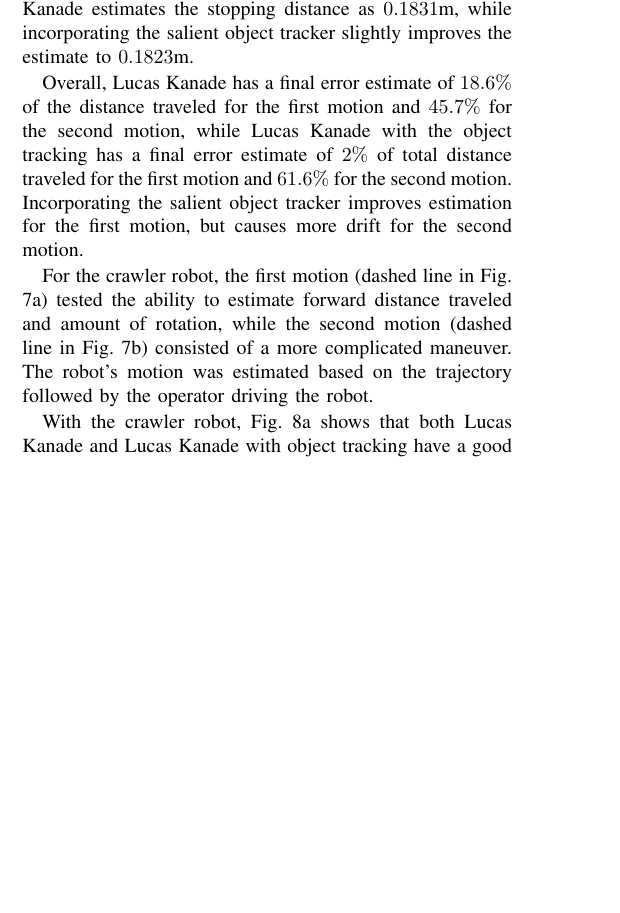
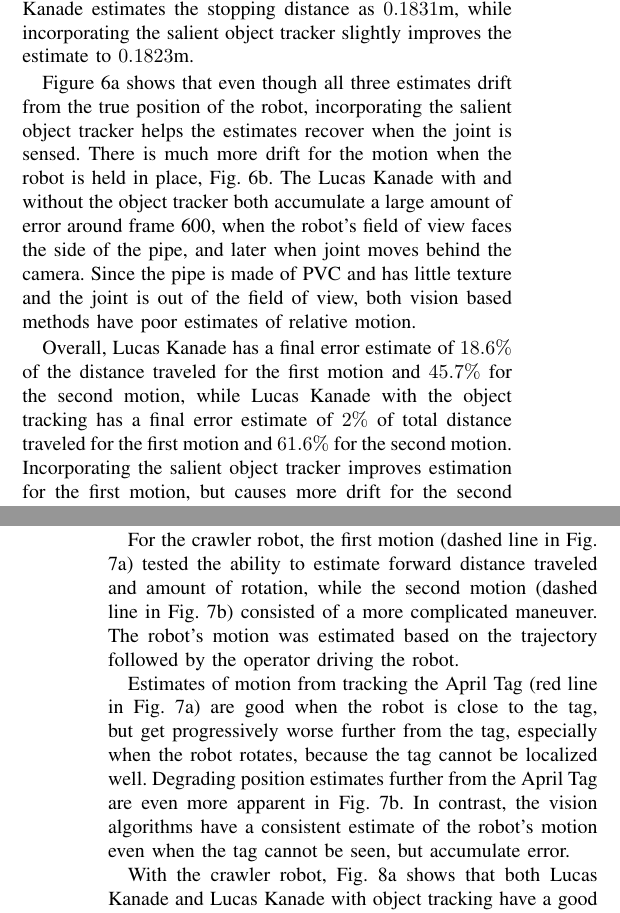
Before and after one commit to notPriya/VO-paper, a LaTeX paper (visual_odometry_paper.tex): part of one column of page 4 of 7 before the commit and two parts of the columns of pages 4 and 5 of 7 after it, the two joined at a grey line, cut so that both start at the same text, the shorter picture padded with empty space. Compiled offline with pdfLaTeX.

Commit message:
Added to results
Missing section about crawler robot error graph.

```diff
--- a/visual_odometry_paper.tex
+++ b/visual_odometry_paper.tex
@@ -325,6 +325,8 @@ For the snake robot, the first motion (dashed line in Fig. \ref{snakes:trial8_pa
 
 The motion model for the snake robot slightly underestimates the actual robot motion when unimpeded (Fig. \ref{snakes:trial8_path}) and fails to adjust for holding the robot in place (Fig. \ref{snakes:trial9_path}), since it has no notion of friction or slip. In contrast, Lucas Kanade and the salient object tracker are both able to detect the stop in forward motion when the features in the image maintain a fixed size. Compared to the actual measurement of  $0.1714$m for the stopping distance, Lucas Kanade estimates the stopping distance as $0.1831$m, while incorporating the salient object tracker slightly improves the estimate to $0.1823$m.
 
+Figure \ref{snakes:trial8_error} shows that even though all three estimates drift from the true position of the robot, incorporating the salient object tracker helps the estimates recover when the joint is sensed. There is much more drift for the motion when the robot is held in place, Fig. \ref{snakes:trial9_error}. The Lucas Kanade with and without the object tracker both accumulate a large amount of error around frame 600, when the robot's field of view faces the side of the pipe, and later when joint moves behind the camera. Since the pipe is made of PVC and has little texture and the joint is out of the field of view, both vision based methods have poor estimates of relative motion.
+
 Overall, Lucas Kanade has a final error estimate of $18.6 \%$ of the distance traveled for the first motion and $45.7 \%$ for the second motion, while Lucas Kanade with the object tracking has a final error estimate of $2 \%$ of total distance traveled for the first motion and $61.6 \%$ for the second motion. Incorporating the salient object tracker improves estimation for the first motion, but causes more drift for the second motion.
 
 \begin{figure*}[tb]
@@ -364,6 +366,8 @@ Overall, Lucas Kanade has a final error estimate of $18.6 \%$ of the distance tr
 \end{figure*}
 
 For the crawler robot, the first motion (dashed line in Fig. \ref{crawler:pattern1_path}) tested the ability to estimate forward distance traveled and amount of rotation, while the second motion  (dashed line in Fig. \ref{crawler:pattern2_path}) consisted of a more complicated maneuver. The robot's motion was estimated based on the trajectory followed by the operator driving the robot.
+
+Estimates of motion from tracking the April Tag (red line in Fig. \ref{crawler:pattern1_path}) are good when the robot is close to the tag, but get progressively worse further from the tag, especially when the robot rotates, because the tag cannot be localized well. Degrading position estimates further from the April Tag are even more apparent in Fig. \ref{crawler:pattern2_path}. In contrast, the vision algorithms have a consistent estimate of the robot's motion even when the tag cannot be seen, but accumulate error.
 
 With the crawler robot, Fig. \ref{crawler:pattern1_error} shows that both Lucas Kanade and Lucas Kanade with object tracking have a good estimate of the robot's orientation and forward distance traveled. The average position error was $0.0042$m for Lucas Kanade and $0.0019$m for Lucas Kanade with object tracking. The average orientation error was $4.2^{\circ}$ and $3.7^{\circ}$ respectively.
 
```
